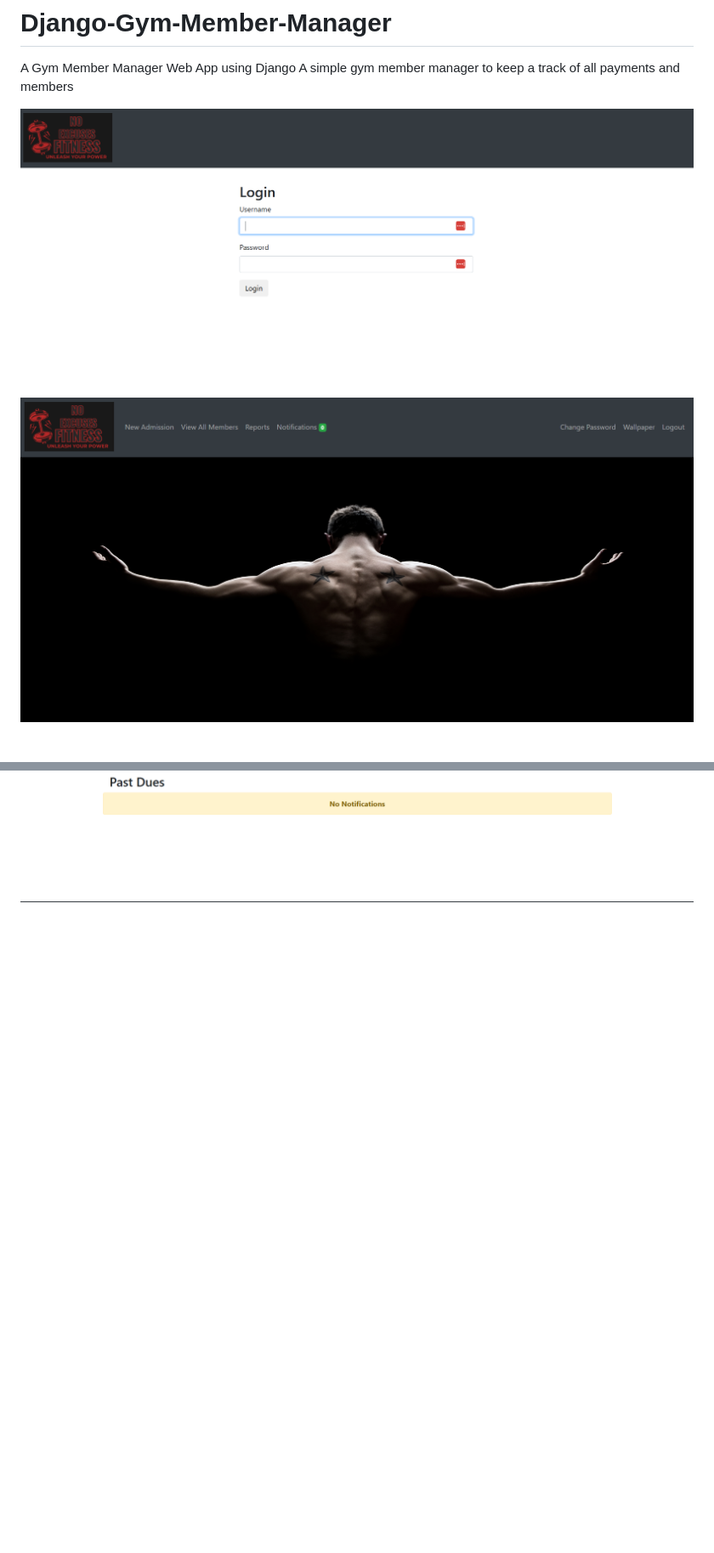
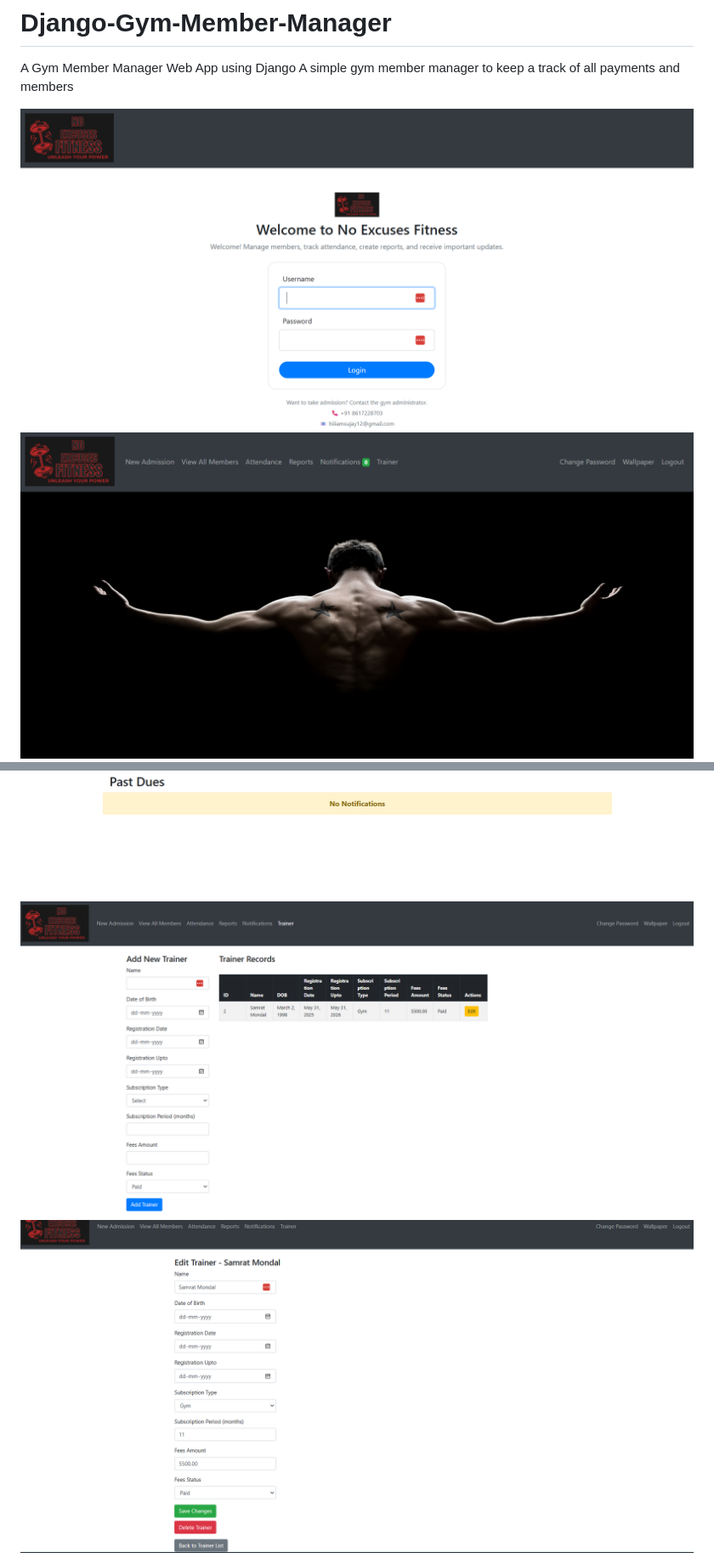
Before and after one commit to SujayKumarMondal/NoExcusesFitness, a Markdown page: README.md, 2 parts joined by grey strips. Shown at 85% size. Rendered like a GitHub page; pictures changed too: images/dashboard.png, images/edit_trainer.png (added), images/login_page.png; blank space fills up the shorter version.

```diff
--- a/README.md
+++ b/README.md
@@ -10,5 +11,7 @@ A simple gym member manager to keep a track of all payments and members
 ![Generate Reports](images/reports.png)
 ![Notifications](images/notifications.png)
+![Trainer](images/trainer.png)
+![Edit & Delete Trainer](images/edit_trainer.png)
 ![Change Password](images/change_password.png)
 ![Change Wallpaper](images/change_wallpaper.png)
 
```
Also changed, not shown: other parts of README.md (+1 -0 lines), images/attendance.png (added).
